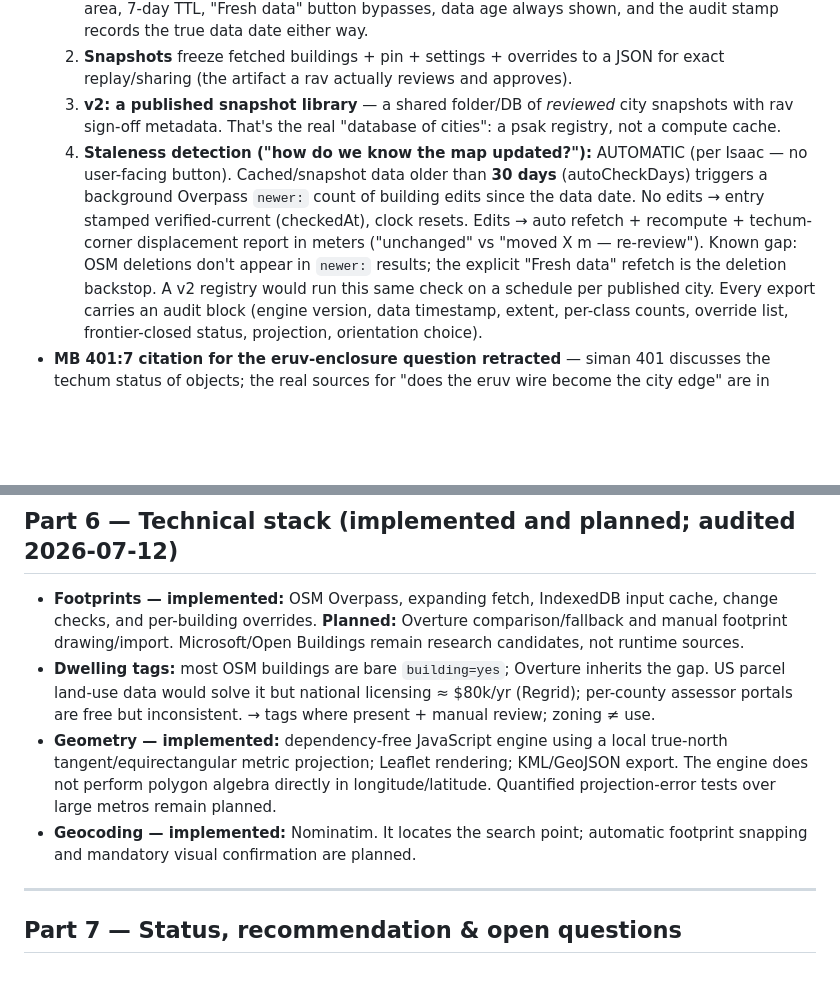
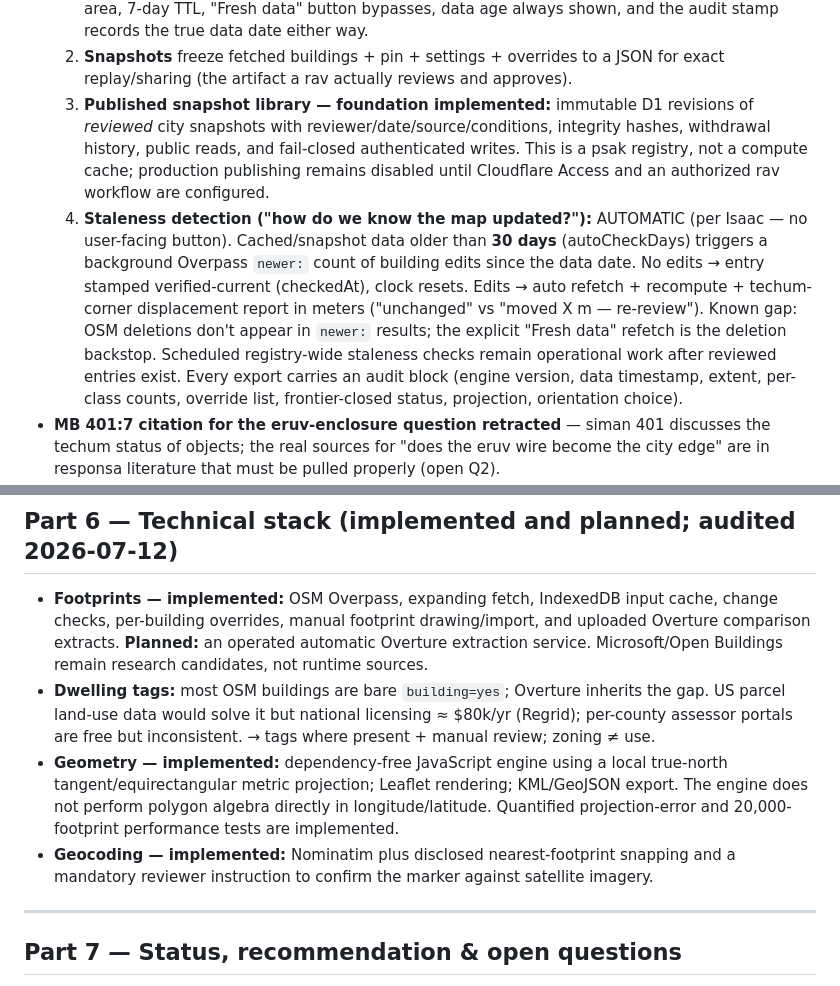
Before and after one commit to isaacweber613/techum-shabbos-calculator, a Markdown page: TECHUM-SPEC.md, 2 parts joined by grey strips. GitHub-like rendering; blank space fills up the shorter version.

```diff
--- a/TECHUM-SPEC.md
+++ b/TECHUM-SPEC.md
@@ -286,17 +286,19 @@ overwrite).
      data age always shown, and the audit stamp records the true data date either way.
   2. **Snapshots** freeze fetched buildings + pin + settings + overrides to a JSON for
      exact replay/sharing (the artifact a rav actually reviews and approves).
-  3. **v2: a published snapshot library** — a shared folder/DB of *reviewed* city
-     snapshots with rav sign-off metadata. That's the real "database of cities": a psak
-     registry, not a compute cache.
+  3. **Published snapshot library — foundation implemented:** immutable D1 revisions of
+     *reviewed* city snapshots with reviewer/date/source/conditions, integrity hashes,
+     withdrawal history, public reads, and fail-closed authenticated writes. This is a
+     psak registry, not a compute cache; production publishing remains disabled until
+     Cloudflare Access and an authorized rav workflow are configured.
   4. **Staleness detection ("how do we know the map updated?"):** AUTOMATIC (per Isaac —
      no user-facing button). Cached/snapshot data older than **30 days** (autoCheckDays)
      triggers a background Overpass `newer:` count of building edits since the data date.
      No edits → entry stamped verified-current (checkedAt), clock resets. Edits → auto
      refetch + recompute + techum-corner displacement report in meters ("unchanged" vs
      "moved X m — re-review"). Known gap: OSM deletions don't appear in `newer:` results;
-     the explicit "Fresh data" refetch is the deletion backstop. A v2 registry would run
-     this same check on a schedule per published city.
+     the explicit "Fresh data" refetch is the deletion backstop. Scheduled registry-wide
+     staleness checks remain operational work after reviewed entries exist.
   Every export carries an audit block (engine version, data timestamp, extent, per-class
   counts, override list, frontier-closed status, projection, orientation choice).
 - **MB 401:7 citation for the eruv-enclosure question retracted** — siman 401 discusses
@@ -467,8 +484,9 @@ engineering is easy; the psak configuration is the project.**
 ## Part 6 — Technical stack (implemented and planned; audited 2026-07-12)
 
 - **Footprints — implemented:** OSM Overpass, expanding fetch, IndexedDB input cache,
-  change checks, and per-building overrides. **Planned:** Overture comparison/fallback and
-  manual footprint drawing/import. Microsoft/Open Buildings remain research candidates,
+  change checks, per-building overrides, manual footprint drawing/import, and uploaded
+  Overture comparison extracts. **Planned:** an operated automatic Overture extraction service.
+  Microsoft/Open Buildings remain research candidates,
   not runtime sources.
 - **Dwelling tags:** most OSM buildings are bare `building=yes`; Overture inherits the gap.
   US parcel land-use data would solve it but national licensing ≈ $80k/yr (Regrid);
@@ -477,9 +495,9 @@ engineering is easy; the psak configuration is the project.**
 - **Geometry — implemented:** dependency-free JavaScript engine using a local true-north
   tangent/equirectangular metric projection; Leaflet rendering; KML/GeoJSON export. The
   engine does not perform polygon algebra directly in longitude/latitude. Quantified
-  projection-error tests over large metros remain planned.
-- **Geocoding — implemented:** Nominatim. It locates the search point; automatic footprint
-  snapping and mandatory visual confirmation are planned.
+  projection-error and 20,000-footprint performance tests are implemented.
+- **Geocoding — implemented:** Nominatim plus disclosed nearest-footprint snapping and a
+  mandatory reviewer instruction to confirm the marker against satellite imagery.
 
 ---
 
```
Also changed, not shown: other parts of TECHUM-SPEC.md (+28 -13 lines).
